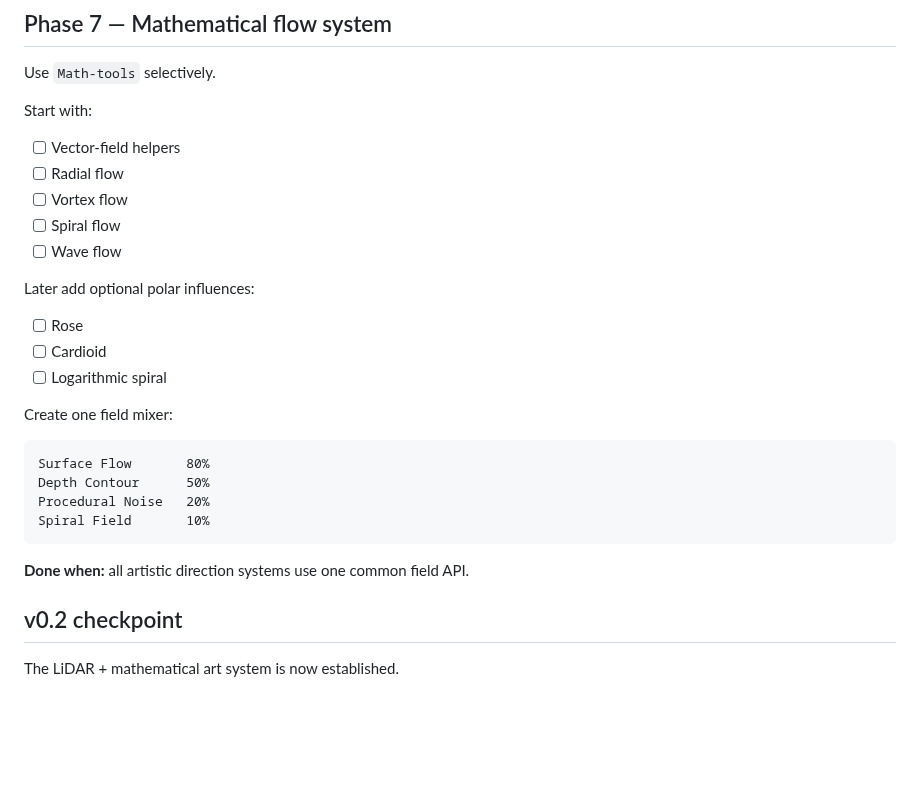
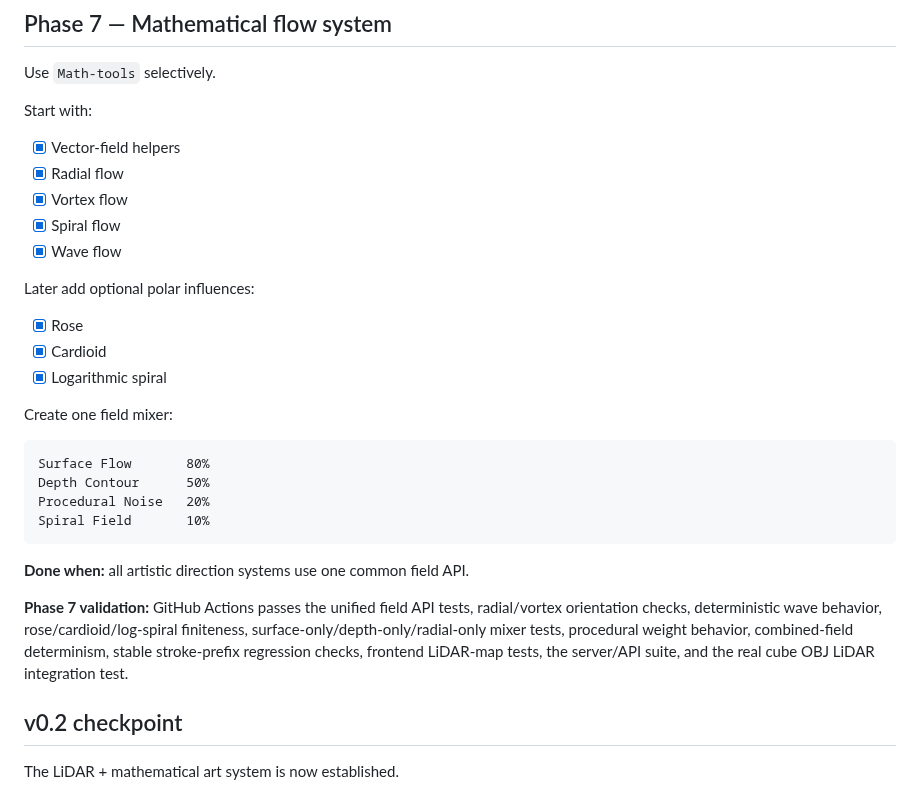
Before and after one commit to steveonw/3d-line-art, a Markdown page: ROADMAP.md, the part around one of its changes. Rendered like a GitHub page; blank space fills up the shorter version.

Commit message:
Phase 7: mark mathematical flow system complete

````diff
--- a/ROADMAP.md
+++ b/ROADMAP.md
@@ -240,17 +240,17 @@ Use `Math-tools` selectively.
 
 Start with:
 
-- [ ] Vector-field helpers
-- [ ] Radial flow
-- [ ] Vortex flow
-- [ ] Spiral flow
-- [ ] Wave flow
+- [x] Vector-field helpers
+- [x] Radial flow
+- [x] Vortex flow
+- [x] Spiral flow
+- [x] Wave flow
 
 Later add optional polar influences:
 
-- [ ] Rose
-- [ ] Cardioid
-- [ ] Logarithmic spiral
+- [x] Rose
+- [x] Cardioid
+- [x] Logarithmic spiral
 
 Create one field mixer:
 
@@ -262,6 +262,8 @@ Spiral Field       10%
 ```
 
 **Done when:** all artistic direction systems use one common field API.
+
+**Phase 7 validation:** GitHub Actions passes the unified field API tests, radial/vortex orientation checks, deterministic wave behavior, rose/cardioid/log-spiral finiteness, surface-only/depth-only/radial-only mixer tests, procedural weight behavior, combined-field determinism, stable stroke-prefix regression checks, frontend LiDAR-map tests, the server/API suite, and the real cube OBJ LiDAR integration test.
 
 ## v0.2 checkpoint
 
````
Also changed, not shown: other parts of ROADMAP.md (+1 -1 lines).
